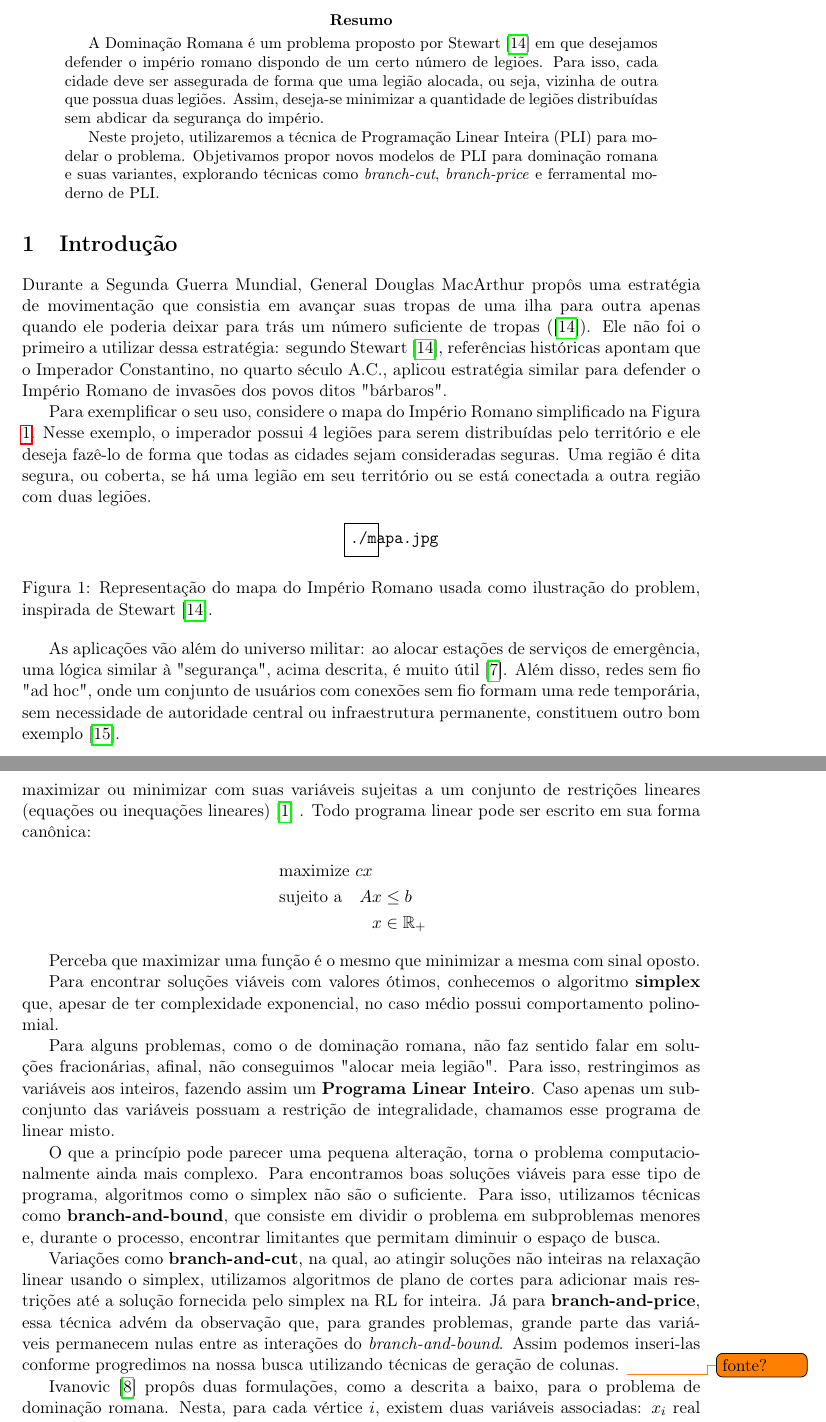
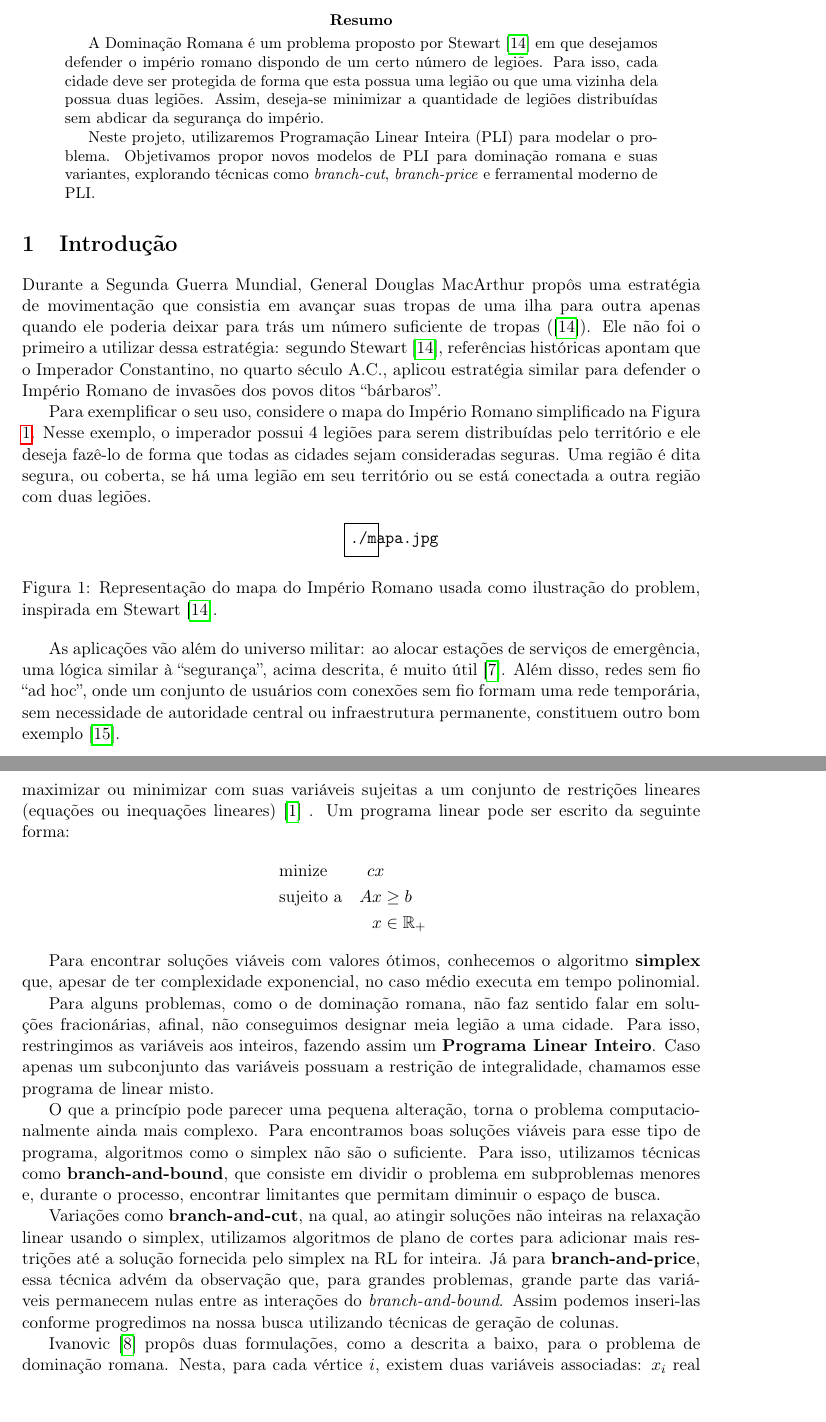
Before and after one commit to ieremies/mestrado, a LaTeX paper (proposta-ic/proposta.tex): two parts of pages 1 and 3 of 6 before the commit and two parts of pages 1 and 3 of 5 after it, joined at a grey line, cut so that both start at the same text, the shorter picture padded with empty space. The pictures show the PDF file proposta-ic/proposta.pdf that the author committed with the source.

Commit message:
(proposta) correção das sugestões do prof

```diff
--- a/proposta-ic/proposta.tex
+++ b/proposta-ic/proposta.tex
@@ -34,17 +34,17 @@
 \maketitle
 \begin{abstract}
 A Dominação Romana é um problema proposto por \textcite{Stewart1999DefendRomanEmpire} em que desejamos defender o império romano dispondo de um certo número de legiões.
-Para isso, cada cidade deve ser assegurada de forma que uma legião alocada, ou seja, vizinha de outra que possua duas legiões.
+Para isso, cada cidade deve ser protegida de forma que esta possua uma legião ou que uma vizinha dela possua duas legiões.
 Assim, deseja-se minimizar a quantidade de legiões distribuídas sem abdicar da segurança do império.
 
-Neste projeto, utilizaremos a técnica de Programação Linear Inteira (PLI) para modelar o problema.
+Neste projeto, utilizaremos Programação Linear Inteira (PLI) para modelar o problema.
 Objetivamos propor novos modelos de PLI para dominação romana e suas variantes, explorando técnicas como \emph{branch-cut}, \emph{branch-price} e ferramental moderno de PLI.
 \end{abstract}
 
 \section{Introdução}
-\label{sec:org65b1d29}
+\label{sec:orge94aeb2}
 Durante a Segunda Guerra Mundial, General Douglas MacArthur propôs uma estratégia de movimentação que consistia em avançar suas tropas de uma ilha para outra apenas quando ele poderia deixar para trás um número suficiente de tropas (\autocite{Stewart1999DefendRomanEmpire}).
-Ele não foi o primeiro a utilizar dessa estratégia: segundo \textcite{Stewart1999DefendRomanEmpire}, referências históricas apontam que o Imperador Constantino, no quarto século A.C., aplicou estratégia similar para defender o Império Romano de invasões dos povos ditos "bárbaros".
+Ele não foi o primeiro a utilizar dessa estratégia: segundo \textcite{Stewart1999DefendRomanEmpire}, referências históricas apontam que o Imperador Constantino, no quarto século A.C., aplicou estratégia similar para defender o Império Romano de invasões dos povos ditos ``bárbaros''.
 
 Para exemplificar o seu uso, considere o mapa do Império Romano simplificado na Figura \ref{fig:mapa}.
 Nesse exemplo, o imperador possui \(4\) legiões para serem distribuídas pelo território e ele deseja fazê-lo de forma que todas as cidades sejam consideradas seguras.
@@ -53,13 +53,12 @@ Uma região é dita segura, ou coberta, se há uma legião em seu território ou
 \begin{figure}[htbp]
 \centering
 \includegraphics[scale=0.3]{./mapa.jpg}
-\caption{\label{fig:mapa}Representação do mapa do Império Romano usada como ilustração do problem, inspirada de \textcite{Stewart1999DefendRomanEmpire}.}
+\caption{\label{fig:mapa}Representação do mapa do Império Romano usada como ilustração do problem, inspirada em \textcite{Stewart1999DefendRomanEmpire}.}
 \end{figure}
 
-As aplicações vão além do universo militar: ao alocar estações de serviços de emergência, uma lógica similar à "segurança", acima descrita, é muito útil \autocite{GhaffariHadigheh2019Romandominationproblem}.
-Além disso, redes sem fio "ad hoc", onde um conjunto de usuários com conexões sem fio formam uma rede temporária, sem necessidade de autoridade central ou infraestrutura permanente, constituem outro bom exemplo \autocite{Wu2000Dominationitsapplications}.
+As aplicações vão além do universo militar: ao alocar estações de serviços de emergência, uma lógica similar à ``segurança'', acima descrita, é muito útil \autocite{GhaffariHadigheh2019Romandominationproblem}.
+Além disso, redes sem fio ``ad hoc'', onde um conjunto de usuários com conexões sem fio formam uma rede temporária, sem necessidade de autoridade central ou infraestrutura permanente, constituem outro bom exemplo \autocite{Wu2000Dominationitsapplications}.
 
 
 \subsection{Modelo matemático}
-\label{sec:org46fa19b}
-Para um grafo \(G = (V, E)\), dizemos que a \textbf{vizinhança aberta} \(N(v)\) de um vértice \(v\) é definida como o conjunto de vértices adjacentes a \(v\) em \(G\), ou seja, \(N(v) = \{u|(u, v) \in E\}\).
+\label{sec:org4e644aa}
@@ -74,6 +74,6 @@ Definimos o \textbf{número de dominação romana} total de um grafo \(G\) como
 
 \subsection{Revisão bibliográfica}
-\label{sec:orgd517c50}
+\label{sec:org86e3ee6}
 Após a descrição inicial do problema, \textcite{ReVelle2000DefendensImperiumRomanum} apresentaram o desenvolvimento inicial em teoria de grafos.
 Além disso, \textcite{Cockayne2004Romandominationgraphs} apresentaram alguns resultados importantes de teoria de grafos sobre o problema, como limitantes e propriedades da função de dominação romana, os quais foram estendidos e aprimorados por \textcite{Xing2006noteRomandomination}, \textcite{Favaron2009Romandominationnumber}, \textcite{Mobaraky2008BoundsRomanDomination}.
 Algumas classes especiais de grafos podem ser resolvidas em tempo linear, mas, no caso geral, o problema é NP-difícil (\autocite{Dreyer2000Applicationsvariationsdomination,Klobucar2014SomeresultsRoman,Shang2007RomanDominationProblem}).
@@ -87,20 +87,17 @@ A cada uma, induzimos "mutações" aleatórias que alteram certos pontos das sol
 
 \section{Metodologia}
-\label{sec:orga19f19c}
-
+\label{sec:orgbe4b927}
 \textbf{Programação Linear} é uma técnica de otimização de problemas a partir da modelagem dos mesmos em \textbf{programas lineares}.
-Nestes, definimos uma função objetivo, a qual queremos maximizar ou minimizar com suas variáveis sujeitas a um conjunto de restrições lineares (equações ou inequações lineares) \autocite{Chvatal1983LinearProgramming} . Todo programa linear pode ser escrito em sua forma canônica:
+Nestes, definimos uma função objetivo, a qual queremos maximizar ou minimizar com suas variáveis sujeitas a um conjunto de restrições lineares (equações ou inequações lineares) \autocite{Chvatal1983LinearProgramming} . Um programa linear pode ser escrito da seguinte forma:
 \begin{alignat*}{4}
-& \omit\rlap{maximize  $\displaystyle cx$} \\
-& \mbox{sujeito a}&& \quad & Ax & \leq b  & \quad &  \\
+& \omit\rlap{minize \quad \quad $\displaystyle cx$} \\
+& \mbox{sujeito a}&& \quad & Ax & \geq b  & \quad &  \\
 &                 &&       & x               & \in \mathbb{R}_+ &      &
 \end{alignat*}
 
-Perceba que maximizar uma função é o mesmo que minimizar a mesma com sinal oposto.
+Para encontrar soluções viáveis com valores ótimos, conhecemos o algoritmo \textbf{simplex} que, apesar de ter complexidade exponencial, no caso médio executa em tempo polinomial.
 
-Para encontrar soluções viáveis com valores ótimos, conhecemos o algoritmo \textbf{simplex} que, apesar de ter complexidade exponencial, no caso médio possui comportamento polinomial.
-
-Para alguns problemas, como o de dominação romana, não faz sentido falar em soluções fracionárias, afinal, não conseguimos "alocar meia legião".
+Para alguns problemas, como o de dominação romana, não faz sentido falar em soluções fracionárias, afinal, não conseguimos designar meia legião a uma cidade.
 Para isso, restringimos as variáveis aos inteiros, fazendo assim um \textbf{Programa Linear Inteiro}. Caso apenas um subconjunto das variáveis possuam a restrição de integralidade, chamamos esse programa de linear misto.
 
 
@@ -109,15 +106,9 @@ O que a princípio pode parecer uma pequena alteração, torna o problema comput
 Variações como \textbf{branch-and-cut}, na qual, ao atingir soluções não inteiras na relaxação linear usando o simplex, utilizamos algoritmos de plano de cortes para adicionar mais restrições até a solução fornecida pelo simplex na RL for inteira.
 Já para \textbf{branch-and-price}, essa técnica advém da observação que, para grandes problemas, grande parte das variáveis permanecem nulas entre as interações do \emph{branch-and-bound}.
 Assim podemos inseri-las conforme progredimos na nossa busca utilizando técnicas de geração de colunas.
-\todo{fonte?}
 
 \textcite{Ivanovic2016Improvedmixedinteger} propôs duas formulações, como a descrita a baixo, para o problema de dominação romana.
-Nesta, para cada vértice \(i\), existem duas variáveis associadas: \(x_i\) real não-negativa e \(y_i\) binária.
-\begin{itemize}
-\item Se \(x_i < 1\) e \(y_i = 0\), então \(f(i) = 0\).
-\item Se \(x_i \geq 1\), então \(f(i) = 1\).
-\item Se \(y_i = 1\), então \(f(i) = 2\).
-\end{itemize}
+Nesta, para cada vértice \(i\), existem duas variáveis associadas: \(x_i\) real não-negativa e \(y_i\) binária. Se \(x_i < 1\) e \(y_i = 0\), então \(f(i) = 0\); se \(x_i \geq 1\), então \(f(i) = 1\); se \(y_i = 1\), então \(f(i) = 2\).
 
 \begin{alignat*}{4}
 & \omit\rlap{minimize  $\displaystyle \sum_{i \in V} x_i+2\sum_{i \in V} y_i$} \\
```
Also changed, not shown: proposta-ic/proposta.pdf, proposta-ic/proposta.tex (19 more changed lines), 1 other file.
